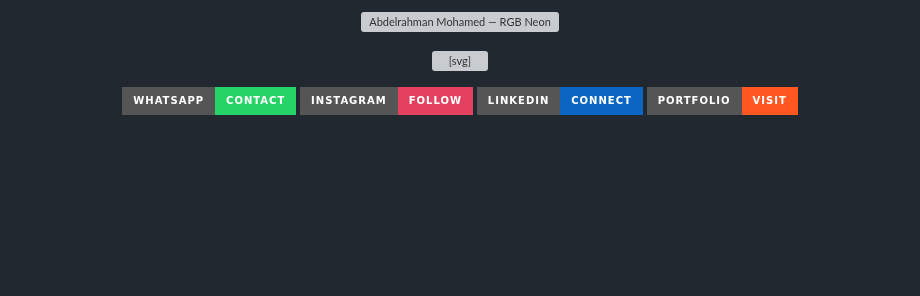
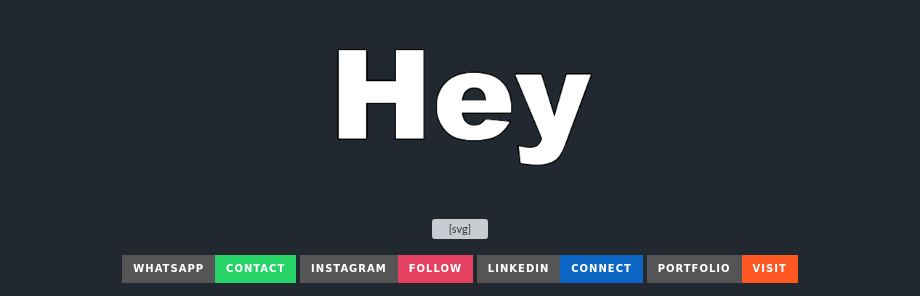
Before and after one commit to abdoabozena7/abdoabozena7, a Markdown page: README.md, the part around the change. GitHub-like rendering; pictures changed too: kinetic-typography.gif (added); badges without logos; blank space fills up the shorter version; grey boxes are pictures that could not be loaded.

Commit message:
perf: replace animated svg with optimized gif

```diff
--- a/README.md
+++ b/README.md
@@ -1,6 +1,6 @@
 <!-- ====== Color Wave Header ====== -->
 <p align="center">
-  <img src="./neon-rgb.svg" alt="Abdelrahman Mohamed — RGB Neon" />
+  <img src="./kinetic-typography.gif" alt="Abdelrahman Abozena — Agentic AI Engineer" />
 </p>
 
 <p align="center">
```
